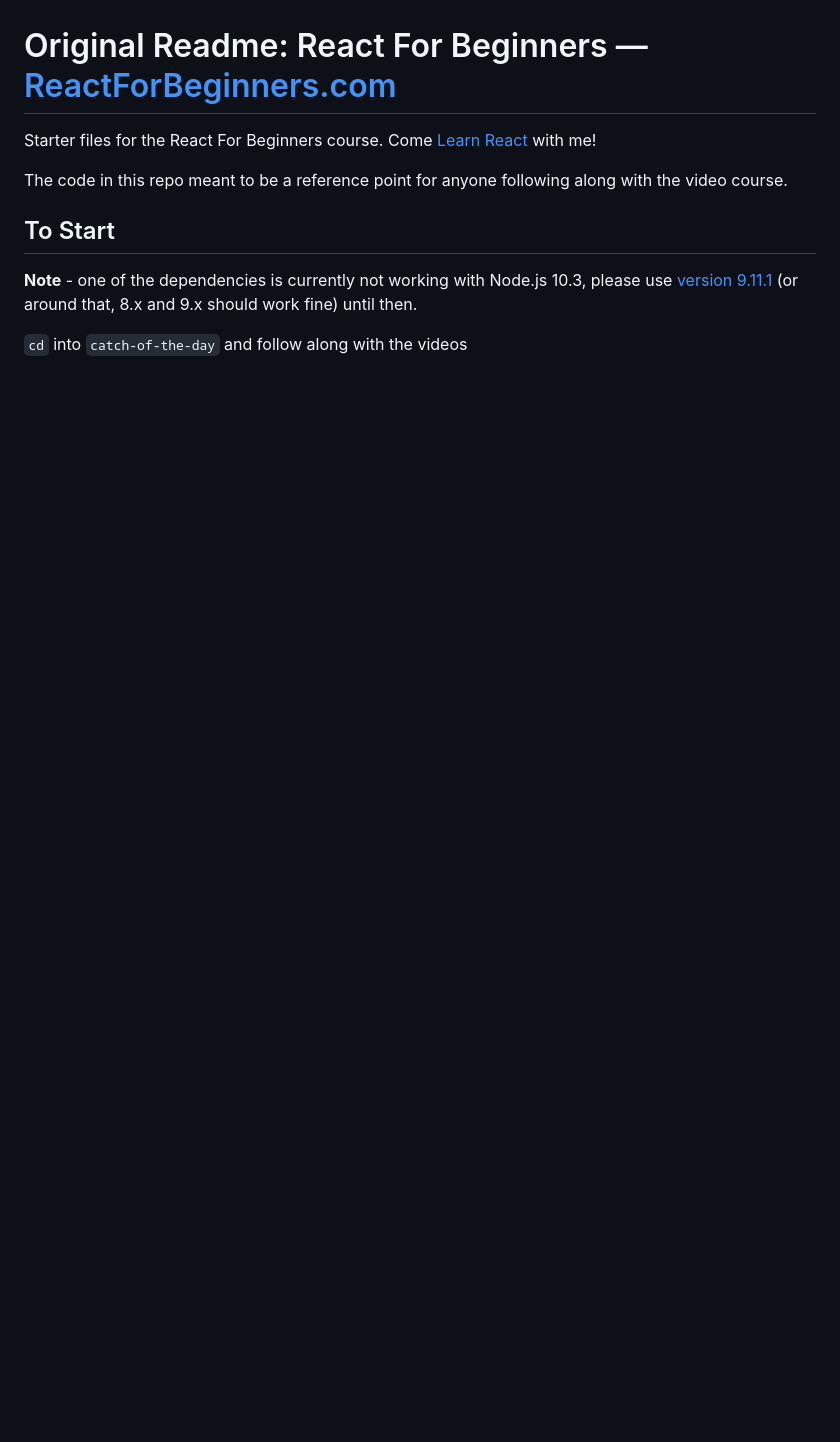
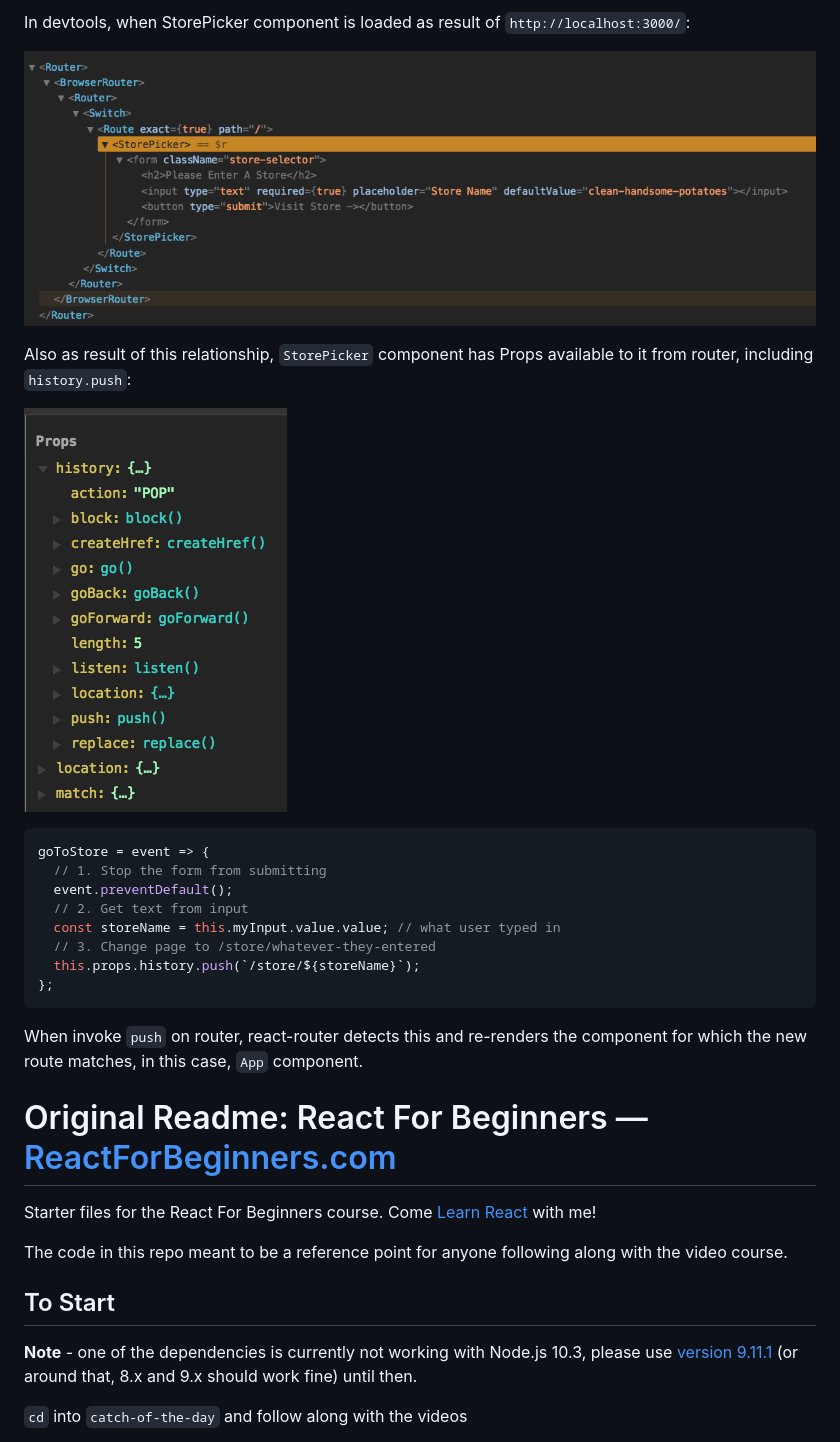
Before and after one commit to danielabar/react-course-wesbos, a Markdown page: readme.md, the part around the change printed below. Drawn GitHub-style; pictures changed too: doc-images/router-props.png (added), doc-images/router-store-picker.png (added); blank space fills up the shorter version.

Commit message:
Module 12: Handing Events

````diff
--- a/readme.md
+++ b/readme.md
@@ -432,3 +481,24 @@ class MyComponent extends React.Component {
+In devtools, when StorePicker component is loaded as result of `http://localhost:3000/`:
+
+![router store picker](doc-images/router-store-picker.png "router store picker")
+
+Also as result of this relationship, `StorePicker` component has Props available to it from router, including `history.push`:
+
+![router props](doc-images/router-props.png "router props")
+
+```javascript
+goToStore = event => {
+  // 1. Stop the form from submitting
+  event.preventDefault();
+  // 2. Get text from input
+  const storeName = this.myInput.value.value; // what user typed in
+  // 3. Change page to /store/whatever-they-entered
+  this.props.history.push(`/store/${storeName}`);
+};
+```
+
+When invoke `push` on router, react-router detects this and re-renders the component for which the new route matches, in this case, `App` component.
+
 # Original Readme: React For Beginners — [ReactForBeginners.com](https://ReactForBeginners.com)
 
 Starter files for the React For Beginners course. Come <a href="https://ReactForBeginners.com/">Learn React</a> with me!
````
Also changed, not shown: other parts of readme.md (+49 -0 lines), 1 other file.
